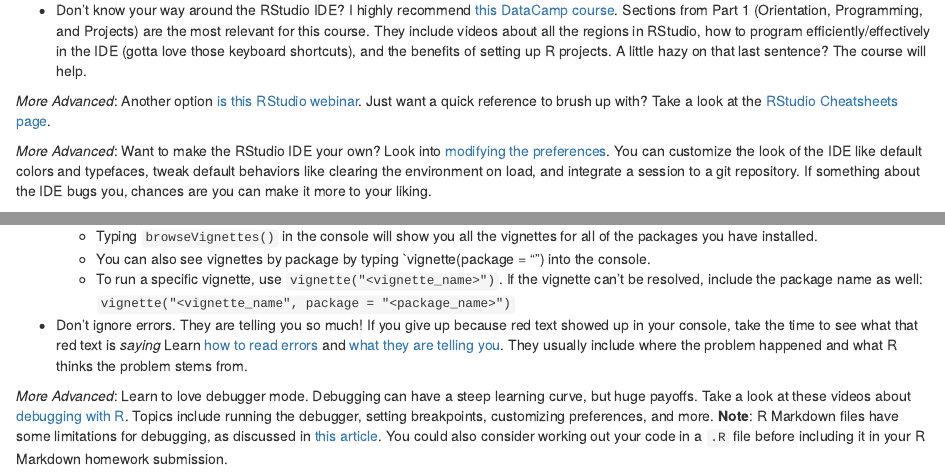
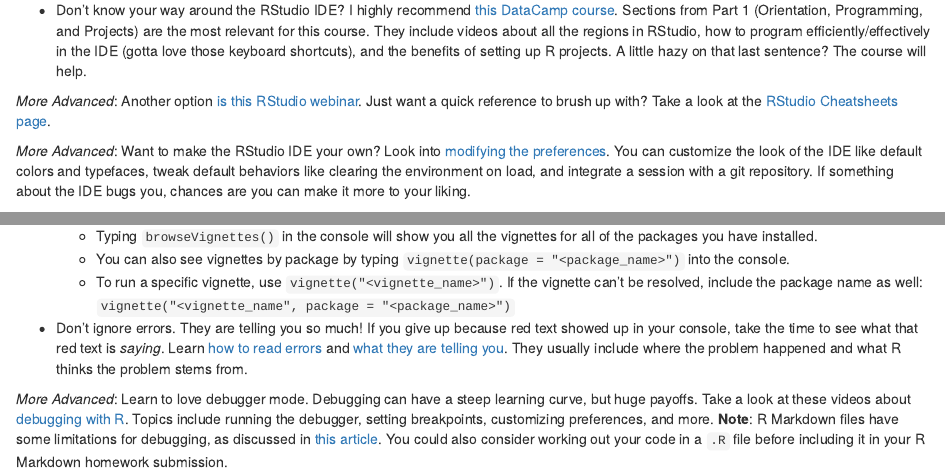
Before and after one commit to jtr13/EDAV, an R Markdown document (02-basics.Rmd): the page in a window 1100 px wide, from 570 px down, and a second part further down, joined at a grey line. Rendered offline with R 4.5, knitr and Pandoc, with nearby package versions; drawn as R Markdown's standard HTML page in place of the format the file asks for.

Commit message:
fix basics

```diff
--- a/02-basics.Rmd
+++ b/02-basics.Rmd
@@ -29,7 +29,7 @@ Great! RStudio is up and running on your computer! Now make sure you get comfy w
 
 *More Advanced*: Another option [is this RStudio webinar](https://www.rstudio.com/resources/webinars/rstudio-essentials-webinar-series-part-1/){target="_blank"}. Just want a quick reference to brush up with? Take a look at the [RStudio Cheatsheets page](https://www.rstudio.com/resources/cheatsheets/){target="_blank"}.
 
-*More Advanced*: Want to make the RStudio IDE your own? Look into [modifying the preferences](https://support.rstudio.com/hc/en-us/articles/200549016-Customizing-RStudio){target="_blank"}. You can customize the look of the IDE like default colors and typefaces, tweak default behaviors like clearing the environment on load, and integrate a session to a git repository. If something about the IDE bugs you, chances are you can make it more to your liking.
+*More Advanced*: Want to make the RStudio IDE your own? Look into [modifying the preferences](https://support.rstudio.com/hc/en-us/articles/200549016-Customizing-RStudio){target="_blank"}. You can customize the look of the IDE like default colors and typefaces, tweak default behaviors like clearing the environment on load, and integrate a session with a git repository. If something about the IDE bugs you, chances are you can make it more to your liking.
 
 ### Learning About R
 
@@ -93,10 +93,10 @@ First off...breeeeeathe. We can fix this. There are a bunch of resources out the
 
 * Vignettes are a great way to learn about packages and how they work. Vignettes are like stylized manuals that can do a better job at explaining a package's contents. For example, `ggplot2` has a vignette on aesthetics called `ggplot2-specs` that talks about different ways you can map data to different formats.
     + Typing `browseVignettes()` in the console will show you all the vignettes for all of the packages you have installed.
-    + You can also see vignettes by package by typing `vignette(package = "<package_name>") into the console.
+    + You can also see vignettes by package by typing `vignette(package = "<package_name>")` into the console.
     + To run a specific vignette, use `vignette("<vignette_name>")`. If the vignette can't be resolved, include the package name as well: `vignette("<vignette_name", package = "<package_name>")`
 
-* Don't ignore errors. They are telling you so much! If you give up because red text showed up in your console, take the time to see what that red text is *saying* Learn [how to read errors](http://www.dummies.com/programming/r/how-to-read-errors-and-warnings-in-r/){target="_blank"} and [what they are telling you](https://campus.datacamp.com/courses/working-with-the-rstudio-ide-part-1/programming?ex=18){target="_blank"}. They usually include where the problem happened and what R thinks the problem stems from.
+* Don't ignore errors. They are telling you so much! If you give up because red text showed up in your console, take the time to see what that red text is *saying*. Learn [how to read errors](http://www.dummies.com/programming/r/how-to-read-errors-and-warnings-in-r/){target="_blank"} and [what they are telling you](https://campus.datacamp.com/courses/working-with-the-rstudio-ide-part-1/programming?ex=18){target="_blank"}. They usually include where the problem happened and what R thinks the problem stems from.
 
 *More Advanced*: Learn to love debugger mode. Debugging can have a steep learning curve, but huge payoffs. Take a look at these videos about [debugging with R](https://campus.datacamp.com/courses/working-with-the-rstudio-ide-part-1/programming?ex=20){target="_blank"}. Topics include running the debugger, setting breakpoints, customizing preferences, and more. **Note**: R Markdown files have some limitations for debugging, as discussed in [this article](https://support.rstudio.com/hc/en-us/articles/205612627-Debugging-with-RStudio#debugging-in-r-markdown-documents){target="_blank"}. You could also consider working out your code in a `.R` file before including it in your R Markdown homework submission.
 
```
